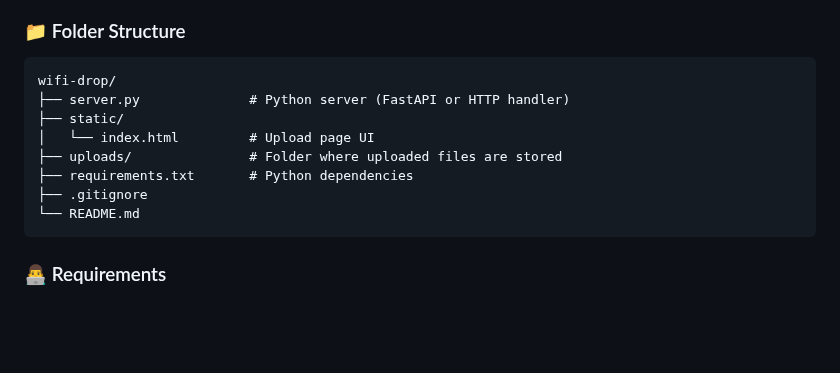
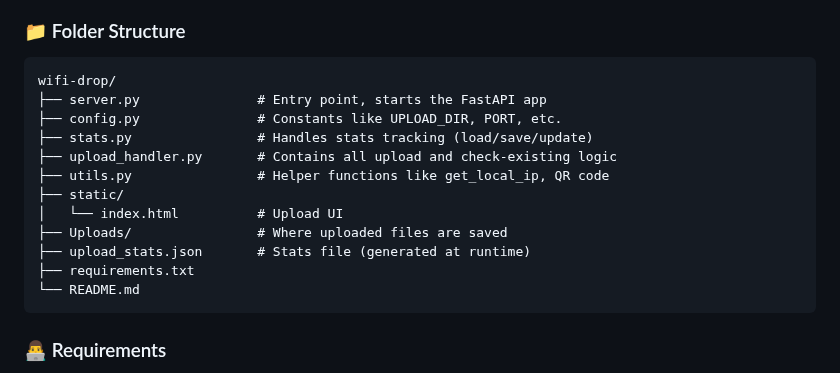
Before and after one commit to gkalidas/wifi-drop, a Markdown page: README.md, the part around the change. Rendered like a GitHub page; blank space fills up the shorter version.

Commit message:
Updating folder structure for future enhancements

````diff
--- a/README.md
+++ b/README.md
@@ -64,12 +64,16 @@ Upload directly — offline and private.
 ### 📁 Folder Structure
 ```
 wifi-drop/
-├── server.py              # Python server (FastAPI or HTTP handler)
+├── server.py               # Entry point, starts the FastAPI app
+├── config.py               # Constants like UPLOAD_DIR, PORT, etc.
+├── stats.py                # Handles stats tracking (load/save/update)
+├── upload_handler.py       # Contains all upload and check-existing logic
+├── utils.py                # Helper functions like get_local_ip, QR code
 ├── static/
-│   └── index.html         # Upload page UI
-├── uploads/               # Folder where uploaded files are stored
-├── requirements.txt       # Python dependencies
-├── .gitignore
+│   └── index.html          # Upload UI
+├── Uploads/                # Where uploaded files are saved
+├── upload_stats.json       # Stats file (generated at runtime)
+├── requirements.txt
 └── README.md
 ```
 
````
